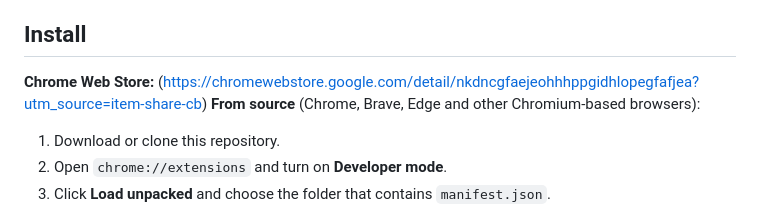
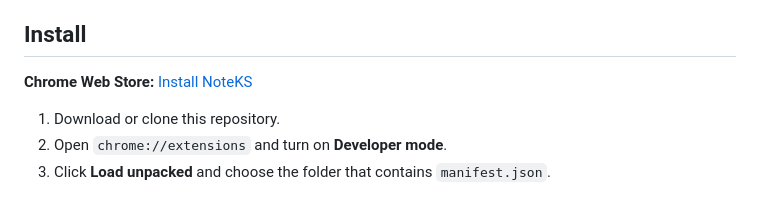
Before and after one commit to who317/noteks, a Markdown page: README.md, the part around the change. Rendered like a GitHub page.

```diff
--- a/README.md
+++ b/README.md
@@ -30,8 +30,7 @@ A small ★ appears next to anyone you have a note on, so you never have to wond
 
 ## Install
 
-**Chrome Web Store:** (https://chromewebstore.google.com/detail/nkdncgfaejeohhhppgidhlopegfafjea?utm_source=item-share-cb)
-**From source** (Chrome, Brave, Edge and other Chromium-based browsers):
+**Chrome Web Store:** [Install NoteKS](https://chromewebstore.google.com/detail/nkdncgfaejeohhhppgidhlopegfafjea)
 
 1. Download or clone this repository.
 2. Open `chrome://extensions` and turn on **Developer mode**.
```
